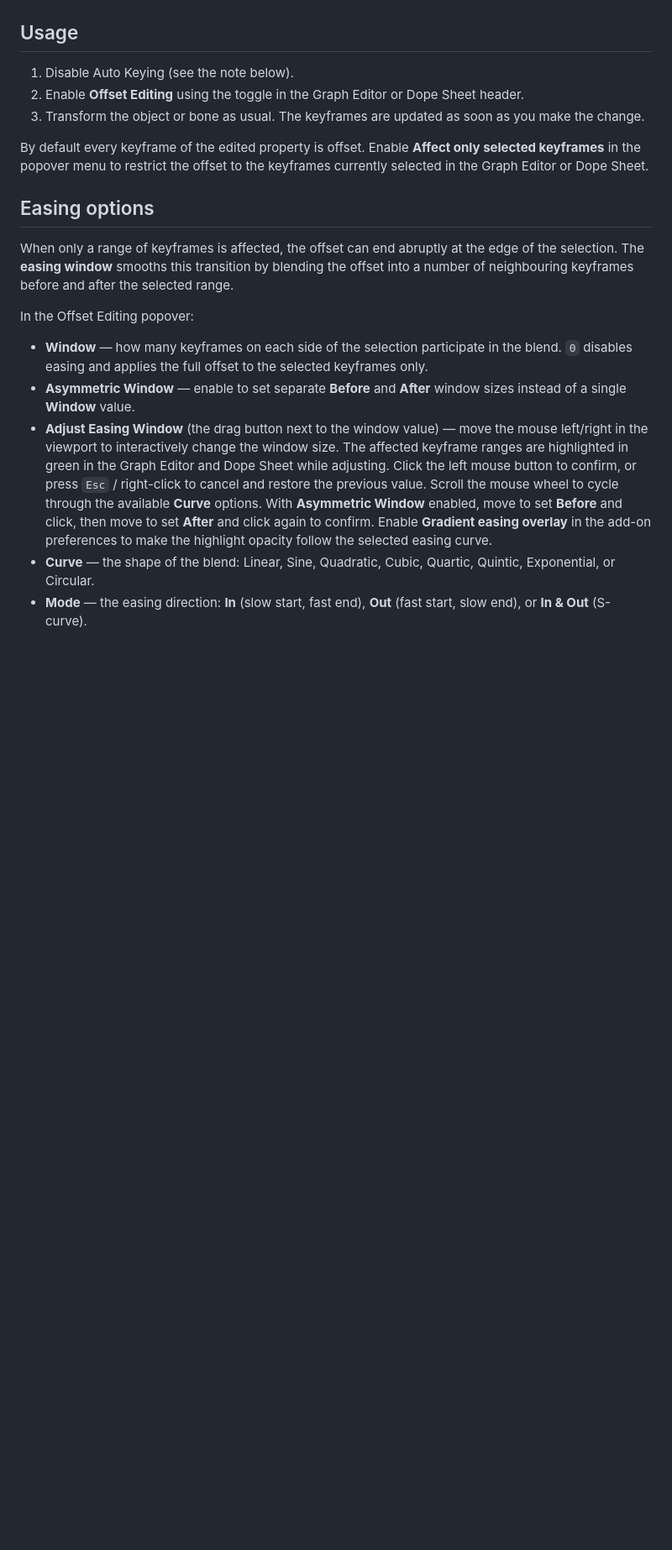
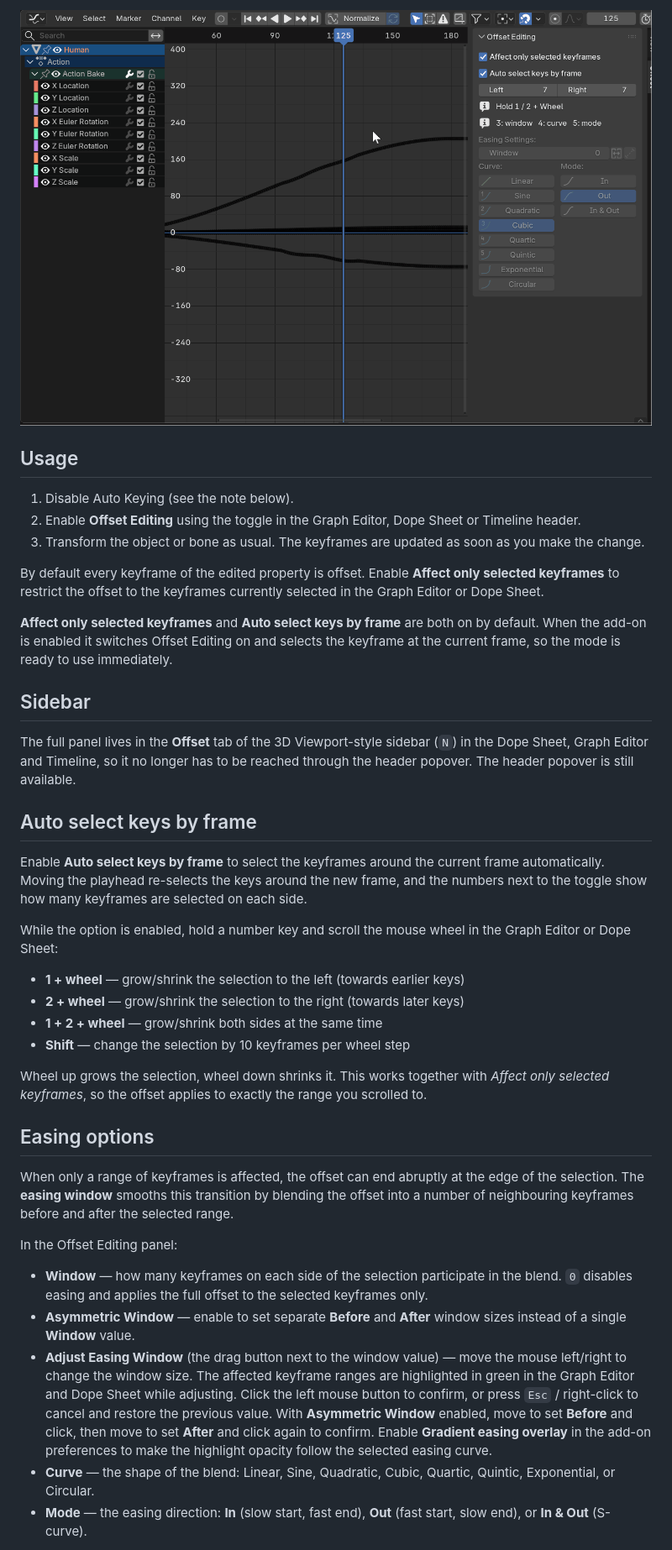
Before and after one commit to marekzajac97/anim-auto-offset, a Markdown page: README.md, the part around one of its changes. Shown at 84% size. GitHub-like rendering; pictures changed too: img/update.gif (added); blank space fills up the shorter version.

```diff
--- a/README.md
+++ b/README.md
@@ -8,21 +8,41 @@ This means you can pose a character or object with the normal move/rotate/scale
 
+![Showcase](img/update.gif)
 ## Usage
 
 1. Disable Auto Keying (see the note below).
-2. Enable **Offset Editing** using the toggle in the Graph Editor or Dope Sheet header.
+2. Enable **Offset Editing** using the toggle in the Graph Editor, Dope Sheet or Timeline header.
 3. Transform the object or bone as usual. The keyframes are updated as soon as you make the change.
 
-By default every keyframe of the edited property is offset. Enable **Affect only selected keyframes** in the popover menu to restrict the offset to the keyframes currently selected in the Graph Editor or Dope Sheet.
+By default every keyframe of the edited property is offset. Enable **Affect only selected keyframes** to restrict the offset to the keyframes currently selected in the Graph Editor or Dope Sheet.
+
+**Affect only selected keyframes** and **Auto select keys by frame** are both on by default. When the add-on is enabled it switches Offset Editing on and selects the keyframe at the current frame, so the mode is ready to use immediately.
+
+## Sidebar
+
+The full panel lives in the **Offset** tab of the 3D Viewport-style sidebar (`N`) in the Dope Sheet, Graph Editor and Timeline, so it no longer has to be reached through the header popover. The header popover is still available.
+
+## Auto select keys by frame
+
+Enable **Auto select keys by frame** to select the keyframes around the current frame automatically. Moving the playhead re-selects the keys around the new frame, and the numbers next to the toggle show how many keyframes are selected on each side.
+
+While the option is enabled, hold a number key and scroll the mouse wheel in the Graph Editor or Dope Sheet:
+
+- **1 + wheel** — grow/shrink the selection to the left (towards earlier keys)
+- **2 + wheel** — grow/shrink the selection to the right (towards later keys)
+- **1 + 2 + wheel** — grow/shrink both sides at the same time
+- **Shift** — change the selection by 10 keyframes per wheel step
+
+Wheel up grows the selection, wheel down shrinks it. This works together with *Affect only selected keyframes*, so the offset applies to exactly the range you scrolled to.
 
 ## Easing options
 
 When only a range of keyframes is affected, the offset can end abruptly at the edge of the selection. The **easing window** smooths this transition by blending the offset into a number of neighbouring keyframes before and after the selected range.
 
-In the Offset Editing popover:
+In the Offset Editing panel:
 
 - **Window** — how many keyframes on each side of the selection participate in the blend. `0` disables easing and applies the full offset to the selected keyframes only.
 - **Asymmetric Window** — enable to set separate **Before** and **After** window sizes instead of a single **Window** value.
-- **Adjust Easing Window** (the drag button next to the window value) — move the mouse left/right in the viewport to interactively change the window size. The affected keyframe ranges are highlighted in green in the Graph Editor and Dope Sheet while adjusting. Click the left mouse button to confirm, or press `Esc` / right-click to cancel and restore the previous value. Scroll the mouse wheel to cycle through the available **Curve** options. With **Asymmetric Window** enabled, move to set **Before** and click, then move to set **After** and click again to confirm. Enable **Gradient easing overlay** in the add-on preferences to make the highlight opacity follow the selected easing curve.
+- **Adjust Easing Window** (the drag button next to the window value) — move the mouse left/right to change the window size. The affected keyframe ranges are highlighted in green in the Graph Editor and Dope Sheet while adjusting. Click the left mouse button to confirm, or press `Esc` / right-click to cancel and restore the previous value. With **Asymmetric Window** enabled, move to set **Before** and click, then move to set **After** and click again to confirm. Enable **Gradient easing overlay** in the add-on preferences to make the highlight opacity follow the selected easing curve.
 - **Curve** — the shape of the blend: Linear, Sine, Quadratic, Cubic, Quartic, Quintic, Exponential, or Circular.
 - **Mode** — the easing direction: **In** (slow start, fast end), **Out** (fast start, slow end), or **In & Out** (S-curve).
 
```
Also changed, not shown: other parts of README.md (+43 -1 lines), 2 other files.
